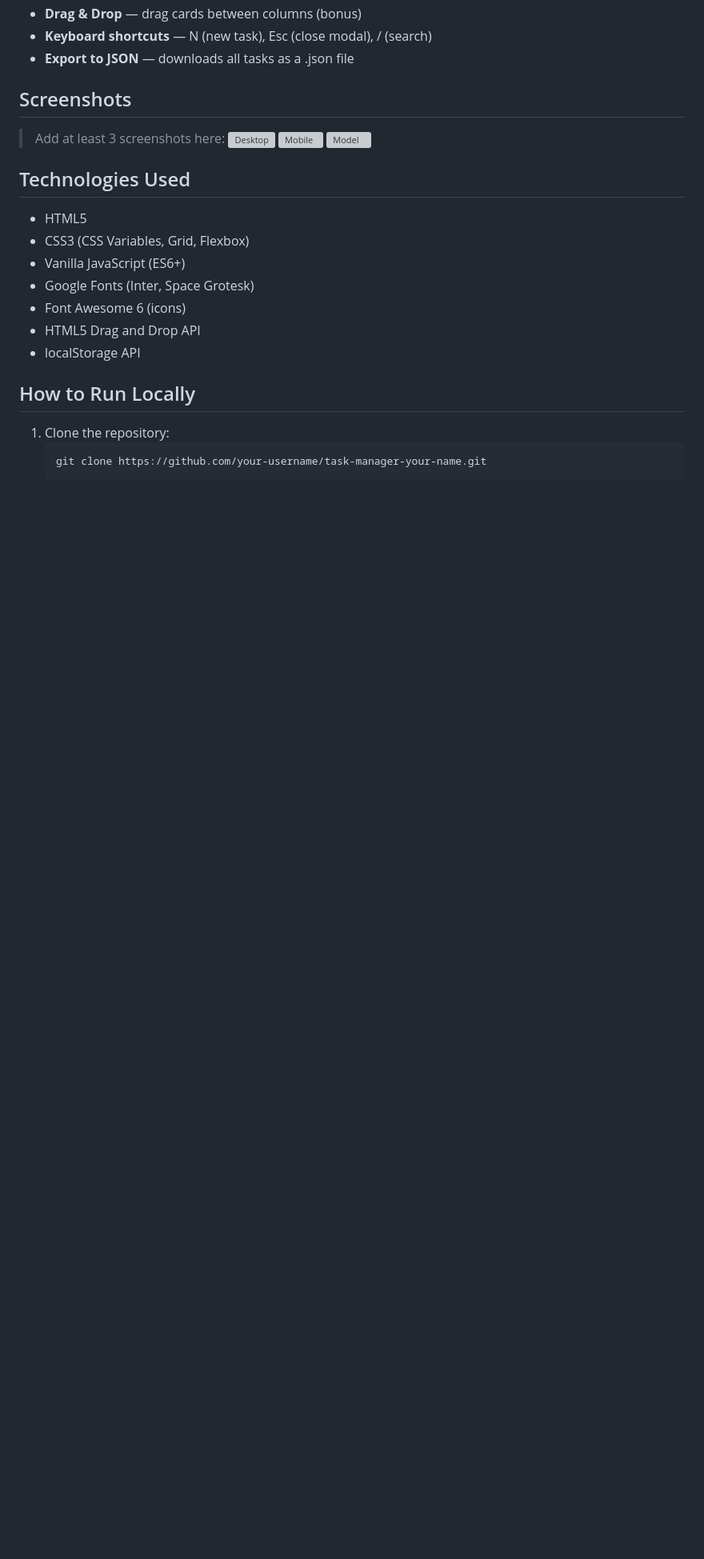
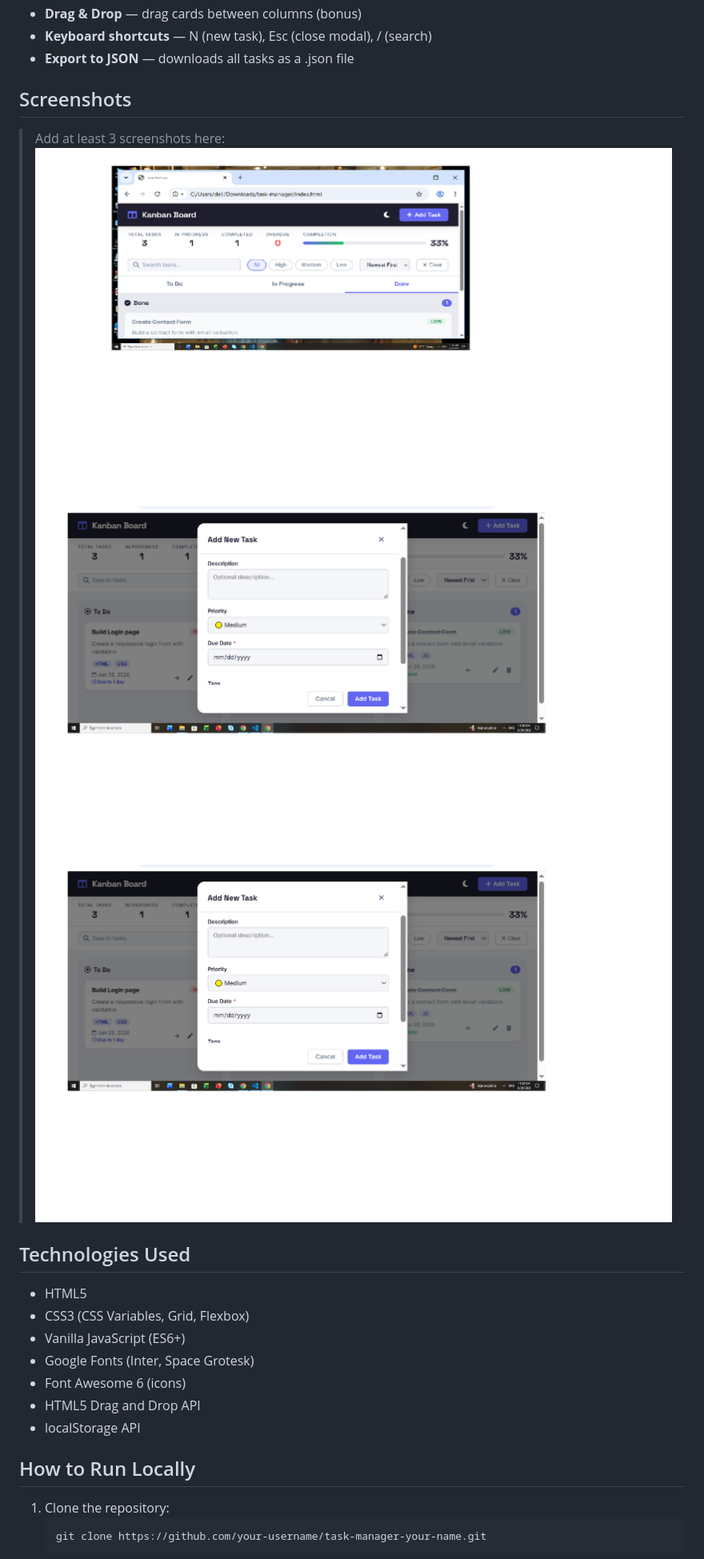
Before and after one commit to aroojarshad239-stack/task-manager-arooj, a Markdown page: README.md, the part around the change. Shown at 80% size. GitHub-like rendering; blank space fills up the shorter version; grey boxes are pictures that could not be loaded.

Commit message:
Update screenshots from JPG to PNG format
Replaced JPEG screenshots with PNG format.

```diff
--- a/README.md
+++ b/README.md
@@ -36,9 +36,9 @@ A fully-featured Kanban-style task management board built with pure HTML, CSS, a
 ## Screenshots
 
 > Add at least 3 screenshots here:
-![Desktop](Screenshots/desktop.jpg)
-![Mobile](Screenshots/Mobile.jpg)
-![Model](Screenshots/Model.jpg)
+![Desktop](Screenshots/desktop.png)
+![Mobile](Screenshots/Mobile.png)
+![Model](Screenshots/Model.png)
 
 ## Technologies Used
 
```
